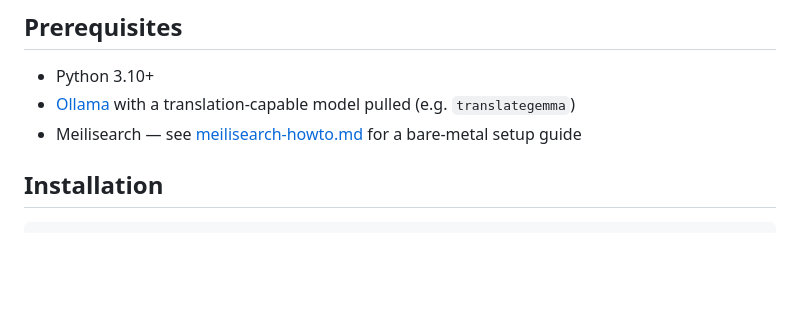
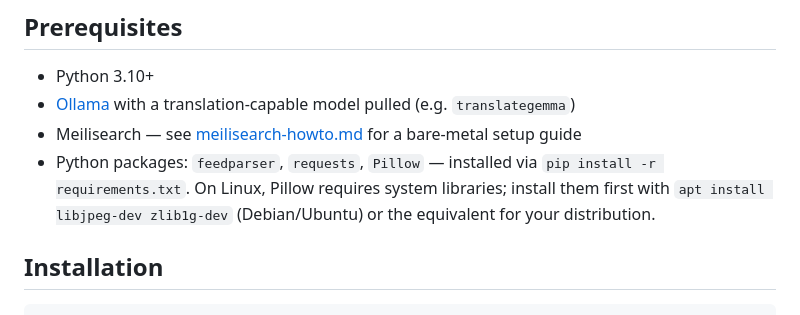
Before and after one commit to KoRElibs/feedxl8, a Markdown page: readme.md, the part around the change. Drawn GitHub-style; blank space fills up the shorter version.

Commit message:
Add Pillow system dependency note to README prerequisites

```diff
--- a/readme.md
+++ b/readme.md
@@ -65,6 +65,7 @@ sequenceDiagram
 - Python 3.10+
 - [Ollama](https://ollama.com) with a translation-capable model pulled (e.g. `translategemma`)
 - Meilisearch — see [meilisearch-howto.md](meilisearch-howto.md) for a bare-metal setup guide
+- Python packages: `feedparser`, `requests`, `Pillow` — installed via `pip install -r requirements.txt`. On Linux, Pillow requires system libraries; install them first with `apt install libjpeg-dev zlib1g-dev` (Debian/Ubuntu) or the equivalent for your distribution.
 
 ## Installation
 
```
